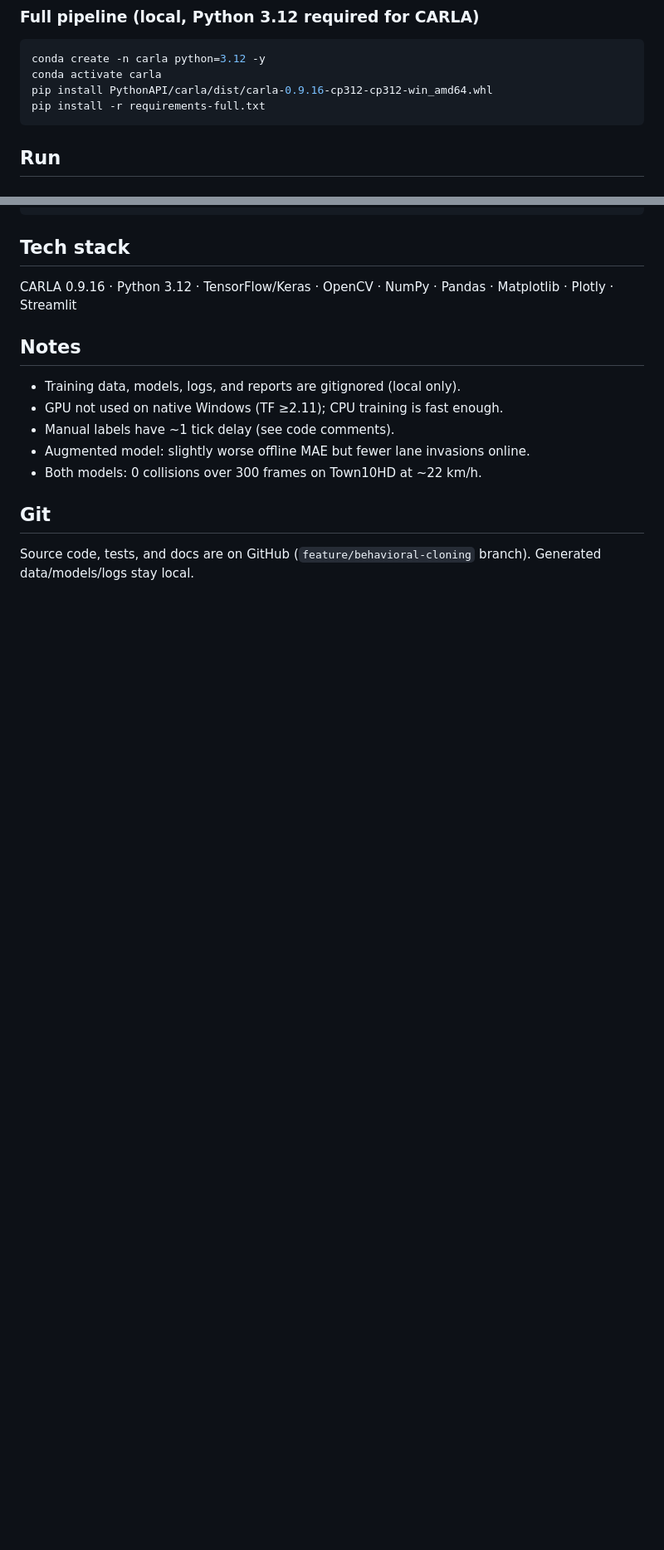
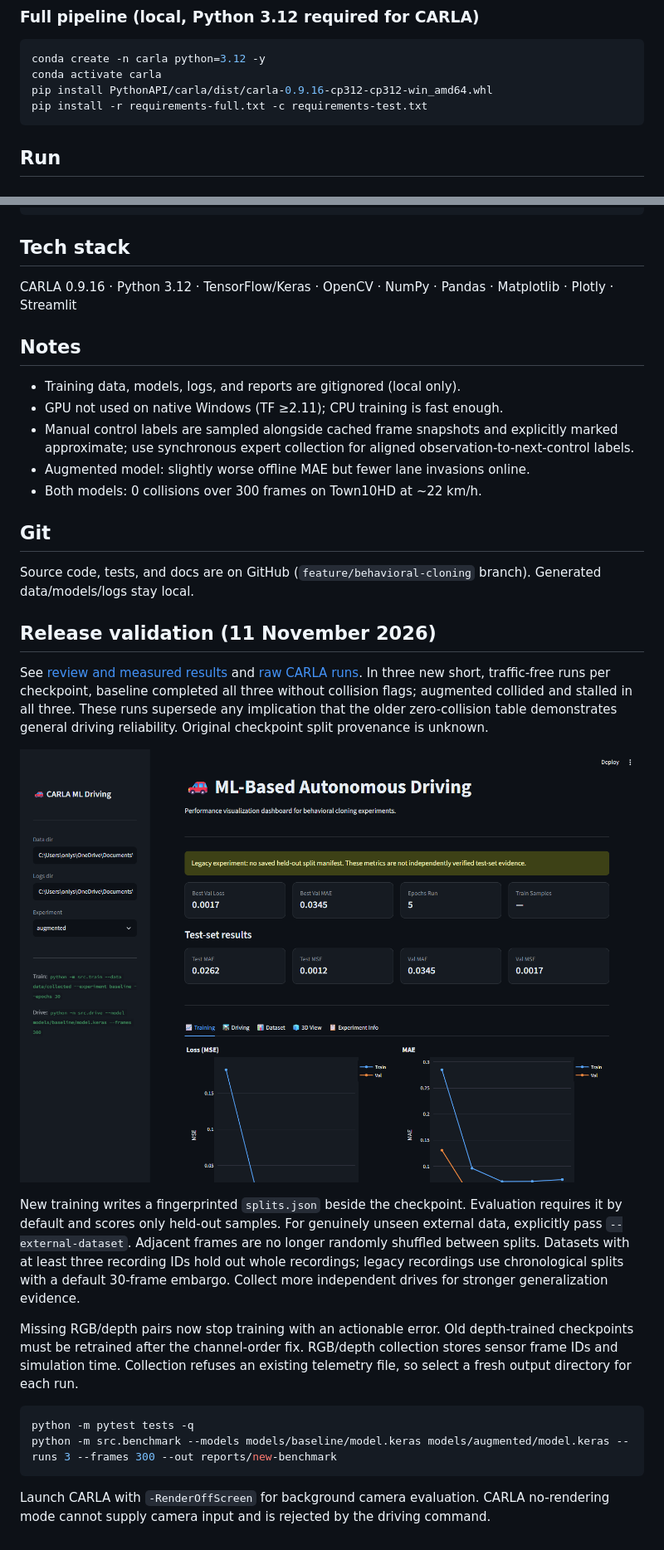
Before and after one commit to xt67/AutoCar-Sim, a Markdown page: README.md, 2 parts joined by grey strips. Shown at 83% size. Drawn GitHub-style; pictures changed too: docs/images/release-dashboard.png (added); blank space fills up the shorter version.

Commit message:
Fix driving data alignment and held-out evaluation; document release validation

````diff
--- a/README.md
+++ b/README.md
@@ -50,7 +50,7 @@ pip install -r requirements.txt
 conda create -n carla python=3.12 -y
 conda activate carla
 pip install PythonAPI/carla/dist/carla-0.9.16-cp312-cp312-win_amd64.whl
-pip install -r requirements-full.txt
+pip install -r requirements-full.txt -c requirements-test.txt
 ```
 
 ## Run
@@ -125,10 +125,28 @@ CARLA 0.9.16 · Python 3.12 · TensorFlow/Keras · OpenCV · NumPy · Pandas ·
 
 - Training data, models, logs, and reports are gitignored (local only).
 - GPU not used on native Windows (TF ≥2.11); CPU training is fast enough.
-- Manual labels have ~1 tick delay (see code comments).
+- Manual control labels are sampled alongside cached frame snapshots and explicitly marked approximate; use synchronous expert collection for aligned observation-to-next-control labels.
 - Augmented model: slightly worse offline MAE but fewer lane invasions online.
 - Both models: 0 collisions over 300 frames on Town10HD at ~22 km/h.
 
 ## Git
 
 Source code, tests, and docs are on GitHub (`feature/behavioral-cloning` branch). Generated data/models/logs stay local.
+
+
+## Release validation (11 November 2026)
+
+See [review and measured results](PROJECT_REVIEW.md) and [raw CARLA runs](docs/validation/carla-20261111.json). In three new short, traffic-free runs per checkpoint, baseline completed all three without collision flags; augmented collided and stalled in all three. These runs supersede any implication that the older zero-collision table demonstrates general driving reliability. Original checkpoint split provenance is unknown.
+
+![Verified dashboard](docs/images/release-dashboard.png)
+
+New training writes a fingerprinted `splits.json` beside the checkpoint. Evaluation requires it by default and scores only held-out samples. For genuinely unseen external data, explicitly pass `--external-dataset`. Adjacent frames are no longer randomly shuffled between splits. Datasets with at least three recording IDs hold out whole recordings; legacy recordings use chronological splits with a default 30-frame embargo. Collect more independent drives for stronger generalization evidence.
+
+Missing RGB/depth pairs now stop training with an actionable error. Old depth-trained checkpoints must be retrained after the channel-order fix. RGB/depth collection stores sensor frame IDs and simulation time. Collection refuses an existing telemetry file, so select a fresh output directory for each run.
+
+```bash
+python -m pytest tests -q
+python -m src.benchmark --models models/baseline/model.keras models/augmented/model.keras --runs 3 --frames 300 --out reports/new-benchmark
+```
+
+Launch CARLA with `-RenderOffScreen` for background camera evaluation. CARLA no-rendering mode cannot supply camera input and is rejected by the driving command.
````
Also changed, not shown: other parts of README.md (+2 -2 lines), PROJECT_REVIEW.md (added, +58 -0 lines), 17 other files.
